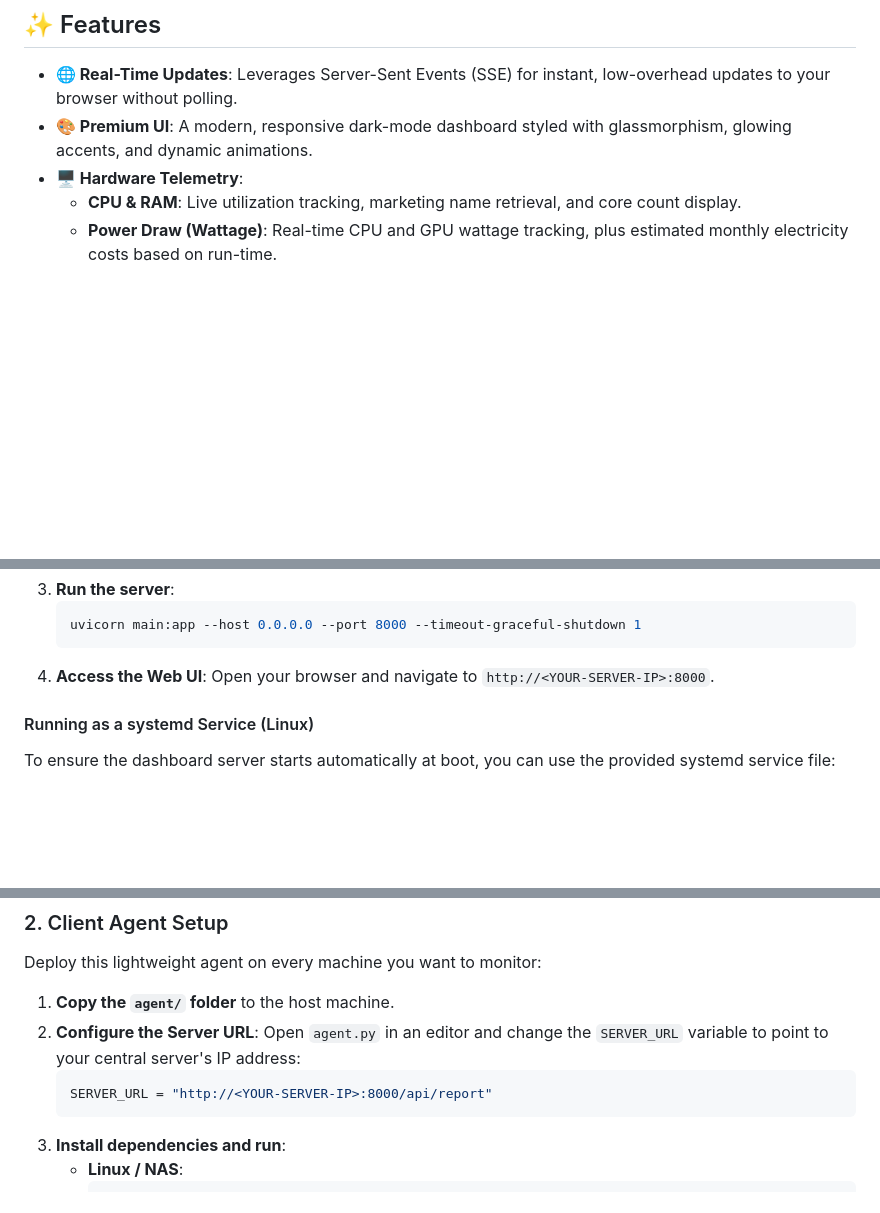
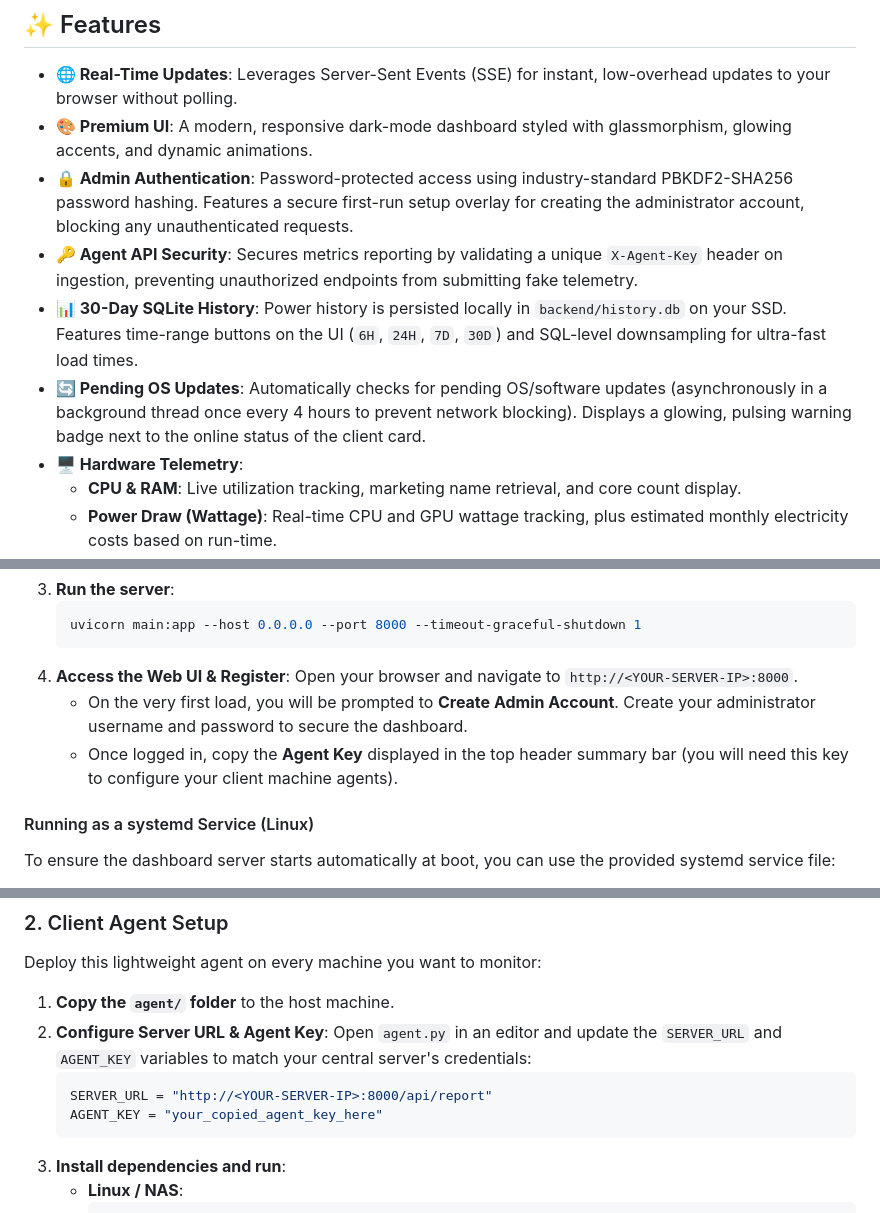
Before and after one commit to Muhammad-Haziq911/monitoringDashboard, a Markdown page: README.md, 3 parts joined by grey strips. GitHub-like rendering; blank space fills up the shorter version.

Commit message:
docs: Update README with security, SQLite range filters, and updates badge setup details

````diff
--- a/README.md
+++ b/README.md
@@ -8,6 +8,10 @@ A premium, lightweight, real-time home lab monitoring dashboard designed specifi
 
 - **🌐 Real-Time Updates**: Leverages Server-Sent Events (SSE) for instant, low-overhead updates to your browser without polling.
 - **🎨 Premium UI**: A modern, responsive dark-mode dashboard styled with glassmorphism, glowing accents, and dynamic animations.
+- **🔒 Admin Authentication**: Password-protected access using industry-standard PBKDF2-SHA256 password hashing. Features a secure first-run setup overlay for creating the administrator account, blocking any unauthenticated requests.
+- **🔑 Agent API Security**: Secures metrics reporting by validating a unique `X-Agent-Key` header on ingestion, preventing unauthorized endpoints from submitting fake telemetry.
+- **📊 30-Day SQLite History**: Power history is persisted locally in `backend/history.db` on your SSD. Features time-range buttons on the UI (`6H`, `24H`, `7D`, `30D`) and SQL-level downsampling for ultra-fast load times.
+- **🔄 Pending OS Updates**: Automatically checks for pending OS/software updates (asynchronously in a background thread once every 4 hours to prevent network blocking). Displays a glowing, pulsing warning badge next to the online status of the client card.
 - **🖥️ Hardware Telemetry**:
   - **CPU & RAM**: Live utilization tracking, marketing name retrieval, and core count display.
   - **Power Draw (Wattage)**: Real-time CPU and GPU wattage tracking, plus estimated monthly electricity costs based on run-time.
@@ -94,7 +98,9 @@ On your main dashboard server (running Linux/Ubuntu/Debian or Windows):
    ```bash
    uvicorn main:app --host 0.0.0.0 --port 8000 --timeout-graceful-shutdown 1
    ```
-4. **Access the Web UI**: Open your browser and navigate to `http://<YOUR-SERVER-IP>:8000`.
+4. **Access the Web UI & Register**: Open your browser and navigate to `http://<YOUR-SERVER-IP>:8000`.
+   - On the very first load, you will be prompted to **Create Admin Account**. Create your administrator username and password to secure the dashboard.
+   - Once logged in, copy the **Agent Key** displayed in the top header summary bar (you will need this key to configure your client machine agents).
 
 #### Running as a systemd Service (Linux)
 
@@ -128,10 +134,11 @@ To ensure the dashboard server starts automatically at boot, you can use the pro
 Deploy this lightweight agent on every machine you want to monitor:
 
 1. **Copy the `agent/` folder** to the host machine.
-2. **Configure the Server URL**:
-   Open `agent.py` in an editor and change the `SERVER_URL` variable to point to your central server's IP address:
+2. **Configure Server URL & Agent Key**:
+   Open `agent.py` in an editor and update the `SERVER_URL` and `AGENT_KEY` variables to match your central server's credentials:
    ```python
    SERVER_URL = "http://<YOUR-SERVER-IP>:8000/api/report"
+   AGENT_KEY = "your_copied_agent_key_here"
    ```
 3. **Install dependencies and run**:
    - **Linux / NAS**:
````
